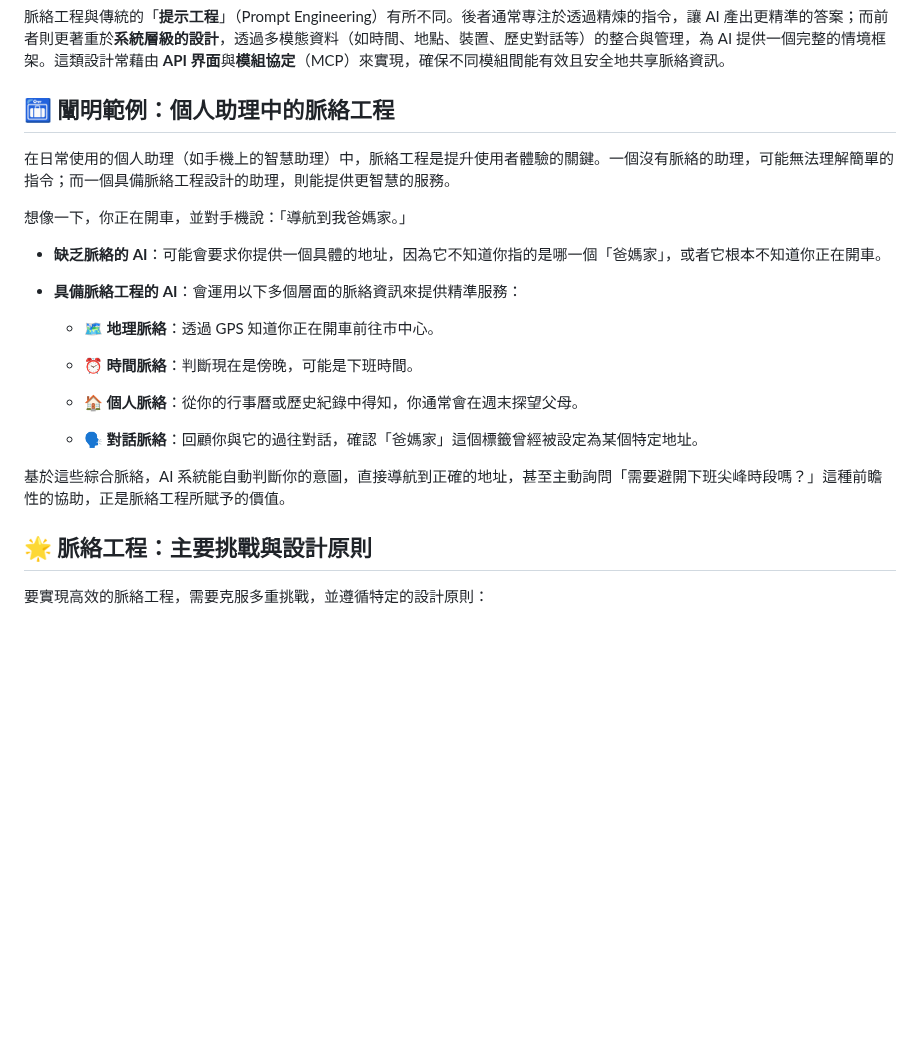
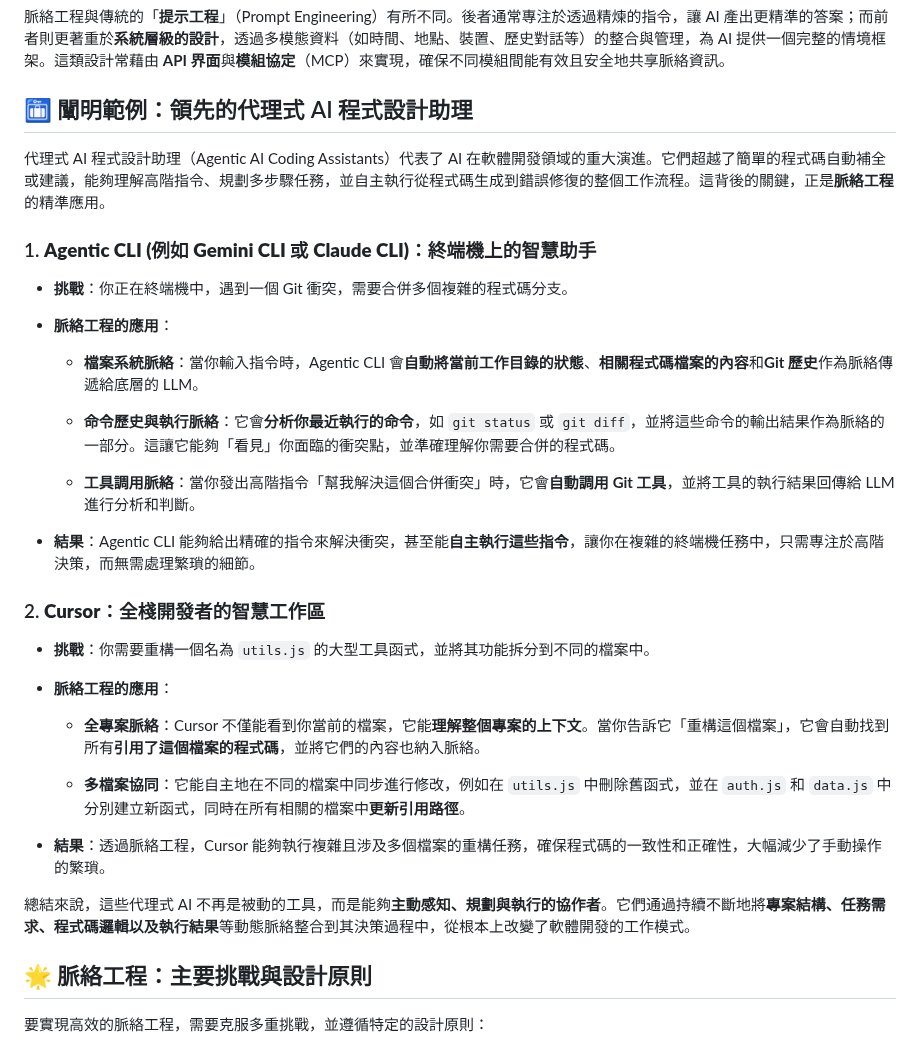
Before and after one commit to hanteng/frmAI, a Markdown page: 10-04-context_engineering.zh-hant.md, the part around the change. GitHub-like rendering; blank space fills up the shorter version.

Commit message:
Update 10-04-context_engineering.zh-hant.md
## 🛅 闡明範例：領先的代理式 AI 程式設計助理

```diff
--- a/10-04-context_engineering.zh-hant.md
+++ b/10-04-context_engineering.zh-hant.md
@@ -13,25 +13,38 @@ tags:
 
 脈絡工程與傳統的「**提示工程**」（Prompt Engineering）有所不同。後者通常專注於透過精煉的指令，讓 AI 產出更精準的答案；而前者則更著重於**系統層級的設計**，透過多模態資料（如時間、地點、裝置、歷史對話等）的整合與管理，為 AI 提供一個完整的情境框架。這類設計常藉由 **API 界面**與**模組協定**（MCP）來實現，確保不同模組間能有效且安全地共享脈絡資訊。
 
-## 🛅 闡明範例：個人助理中的脈絡工程
+## 🛅 闡明範例：領先的代理式 AI 程式設計助理
 
-在日常使用的個人助理（如手機上的智慧助理）中，脈絡工程是提升使用者體驗的關鍵。一個沒有脈絡的助理，可能無法理解簡單的指令；而一個具備脈絡工程設計的助理，則能提供更智慧的服務。
+代理式 AI 程式設計助理（Agentic AI Coding Assistants）代表了 AI 在軟體開發領域的重大演進。它們超越了簡單的程式碼自動補全或建議，能夠理解高階指令、規劃多步驟任務，並自主執行從程式碼生成到錯誤修復的整個工作流程。這背後的關鍵，正是**脈絡工程**的精準應用。
 
-想像一下，你正在開車，並對手機說：「導航到我爸媽家。」
+### 1. **Agentic CLI (例如 Gemini CLI 或 Claude CLI)：終端機上的智慧助手**
 
-- **缺乏脈絡的 AI**：可能會要求你提供一個具體的地址，因為它不知道你指的是哪一個「爸媽家」，或者它根本不知道你正在開車。
+- **挑戰**：你正在終端機中，遇到一個 Git 衝突，需要合併多個複雜的程式碼分支。
 
-- **具備脈絡工程的 AI**：會運用以下多個層面的脈絡資訊來提供精準服務：
+- **脈絡工程的應用**：
 
-    - **🗺️ 地理脈絡**：透過 GPS 知道你正在開車前往市中心。
+    - **檔案系統脈絡**：當你輸入指令時，Agentic CLI 會**自動將當前工作目錄的狀態**、**相關程式碼檔案的內容**和**Git 歷史**作為脈絡傳遞給底層的 LLM。
 
-    - **⏰ 時間脈絡**：判斷現在是傍晚，可能是下班時間。
+    - **命令歷史與執行脈絡**：它會**分析你最近執行的命令**，如 `git status` 或 `git diff`，並將這些命令的輸出結果作為脈絡的一部分。這讓它能夠「看見」你面臨的衝突點，並準確理解你需要合併的程式碼。
 
-    - **🏠 個人脈絡**：從你的行事曆或歷史紀錄中得知，你通常會在週末探望父母。
+    - **工具調用脈絡**：當你發出高階指令「幫我解決這個合併衝突」時，它會**自動調用 Git 工具**，並將工具的執行結果回傳給 LLM 進行分析和判斷。
 
-    - **🗣️ 對話脈絡**：回顧你與它的過往對話，確認「爸媽家」這個標籤曾經被設定為某個特定地址。
+- **結果**：Agentic CLI 能夠給出精確的指令來解決衝突，甚至能**自主執行這些指令**，讓你在複雜的終端機任務中，只需專注於高階決策，而無需處理繁瑣的細節。
 
-基於這些綜合脈絡，AI 系統能自動判斷你的意圖，直接導航到正確的地址，甚至主動詢問「需要避開下班尖峰時段嗎？」這種前瞻性的協助，正是脈絡工程所賦予的價值。
+### 2. **Cursor：全棧開發者的智慧工作區**
+
+- **挑戰**：你需要重構一個名為 `utils.js` 的大型工具函式，並將其功能拆分到不同的檔案中。
+
+- **脈絡工程的應用**：
+
+    - **全專案脈絡**：Cursor 不僅能看到你當前的檔案，它能**理解整個專案的上下文**。當你告訴它「重構這個檔案」，它會自動找到所有**引用了這個檔案的程式碼**，並將它們的內容也納入脈絡。
+
+    - **多檔案協同**：它能自主地在不同的檔案中同步進行修改，例如在 `utils.js` 中刪除舊函式，並在 `auth.js` 和 `data.js` 中分別建立新函式，同時在所有相關的檔案中**更新引用路徑**。
+
+- **結果**：透過脈絡工程，Cursor 能夠執行複雜且涉及多個檔案的重構任務，確保程式碼的一致性和正確性，大幅減少了手動操作的繁瑣。
+
+
+總結來說，這些代理式 AI 不再是被動的工具，而是能夠**主動感知、規劃與執行的協作者**。它們通過持續不斷地將**專案結構、任務需求、程式碼邏輯以及執行結果**等動態脈絡整合到其決策過程中，從根本上改變了軟體開發的工作模式。
 
 ## 🌟 脈絡工程：主要挑戰與設計原則
 
```
